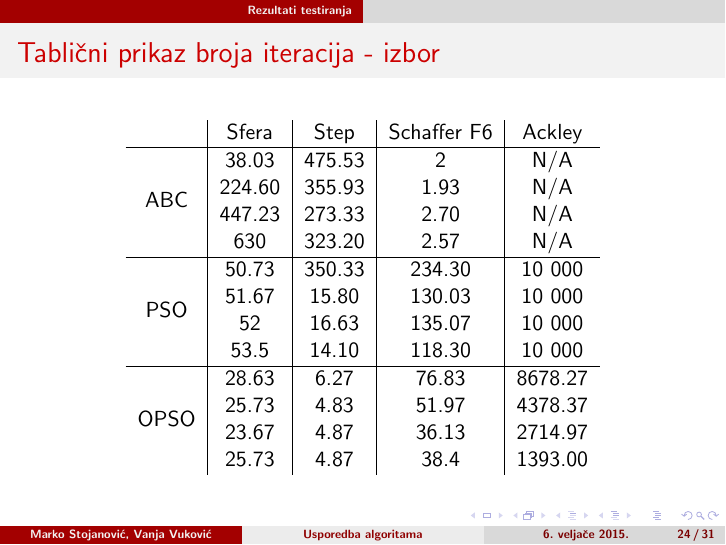
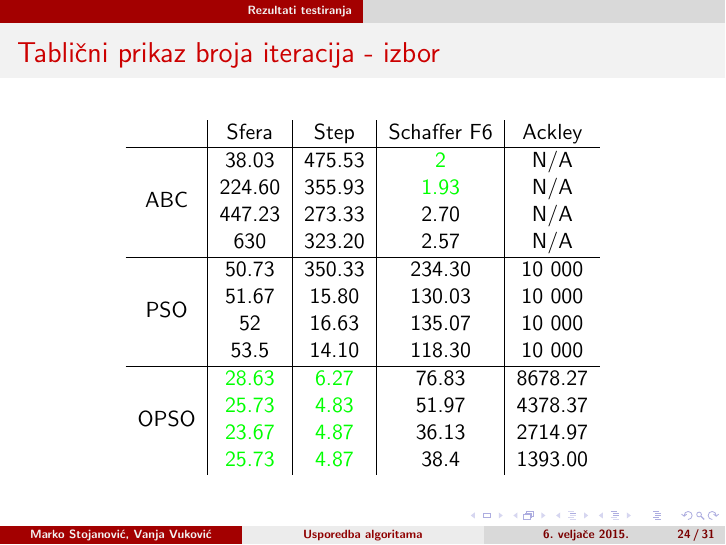
Before and after one commit to 0x27/metah, LaTeX slides (Projekt_fin.tex): page 24 of 31. Compiled offline with pdfLaTeX.

Commit message:
da imas zadnju verziju jer ja cekam slike i rezultate neke da zavrsim svoj komad

```diff
--- a/Projekt_fin.tex
+++ b/Projekt_fin.tex
@@ -364,18 +364,18 @@
   \begin{center}
   \begin{tabular}{c|c|c|c|c}
         & Sfera & Step & Schaffer F6 &  Ackley\\ \hline
-   \multirow{4}{*}{ABC} & 38.03 & 475.53 & 2 & N/A\\
-   	& 224.60 & 355.93 & 1.93 & N/A\\
+   \multirow{4}{*}{ABC} & 38.03 & 475.53 & \color{green}{2} & N/A\\
+   	& 224.60 & 355.93 & \color{green}{1.93} & N/A\\
    	& 447.23 & 273.33 & 2.70 & N/A\\
    	& 630 & 323.20 & 2.57 & N/A\\ \hline
    \multirow{4}{*}{PSO} & 50.73 & 350.33 & 234.30 & 10 000 \\
     & 51.67 & 15.80 & 130.03 & 10 000 \\
     & 52 & 16.63 & 135.07 & 10 000 \\
     & 53.5 & 14.10 & 118.30 & 10 000 \\\hline
-  \multirow{4}{*}{OPSO} & 28.63 & 6.27 & 76.83 & 8678.27\\
-    & 25.73 & 4.83 & 51.97 & 4378.37\\
-    & 23.67 & 4.87 & 36.13 & 2714.97\\
-    & 25.73 & 4.87 & 38.4 & 1393.00 \\
+  \multirow{4}{*}{OPSO} & \color{green}{28.63} & \color{green}{6.27} & 76.83 & 8678.27\\
+    & \color{green}{25.73} & \color{green}{4.83} & 51.97 & 4378.37\\
+    & \color{green}{23.67} & \color{green}{4.87} & 36.13 & 2714.97\\
+    & \color{green}{25.73} & \color{green}{4.87} & 38.4 & 1393.00 \\
   \end{tabular}
   \end{center}
 }
```
Also changed, not shown: Projekt_fin.pdf.
